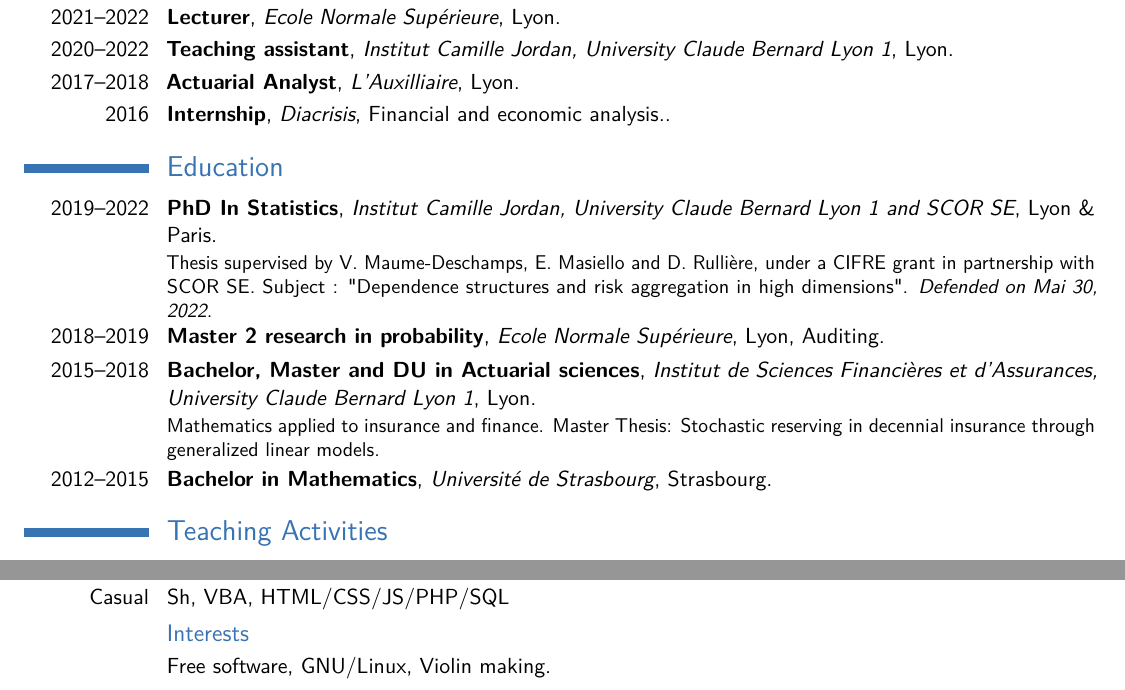
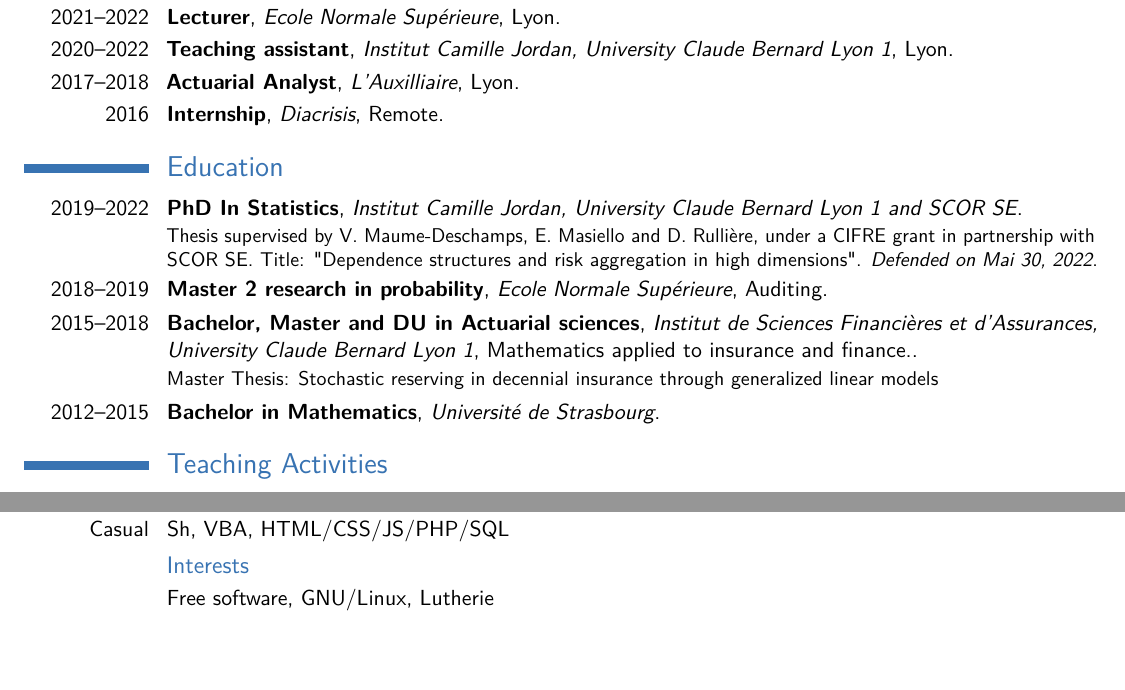
Before and after one commit to lrnv/cv, a LaTeX CV (Laverny_Oskar_CV.tex): two parts of pages 1 and 3 of 3, joined at a grey line, cut so that both start at the same text, the shorter picture padded with empty space. Compiled offline with pdfLaTeX; a missing bibliography style is replaced by a similar one.

Commit message:
Readability changes

```diff
--- a/Laverny_Oskar_CV.tex
+++ b/Laverny_Oskar_CV.tex
@@ -95,14 +95,14 @@
 \cventry{2021--2022}{Lecturer}{\ens{}}{Lyon}{}{}
 \cventry{2020--2022}{Teaching assistant}{\icj{}, \ucbl{}}{Lyon}{}{}
 \cventry{2017--2018}{Actuarial Analyst}{\auxiliaire{}}{Lyon}{}{}
-\cventry{2016}{Internship}{\diacrisis{}}{}{Financial and economic analysis.}{}
+\cventry{2016}{Internship}{\diacrisis{}}{Remote}{}{}
 
 %%%%%%%%%%%%%%%%%%%%%%%%%%%%%%%%%%%%%%%%%%%%%%%%%%%%%%%%%%%%%%%%%%%%%%%%%%%%%%%%%%%%%%%%%%%%%%%%%%%%%
 \section{Education}
-\cventry{2019--2022}{PhD In Statistics}{\icj{}, \ucbl{} and \scor{}}{Lyon \& Paris}{}{Thesis supervised by V. Maume-Deschamps, E. Masiello and D. Rullière, under a CIFRE grant in partnership with SCOR SE. Subject : "Dependence structures and risk aggregation in high dimensions". \emph{Defended on Mai 30, 2022}.}
-\cventry{2018--2019}{Master 2 research in probability}{\ens{}}{Lyon}{Auditing}{}
-\cventry{2015--2018}{Bachelor, Master and DU in Actuarial sciences}{\isfa{}, \ucbl{}}{Lyon}{}{Mathematics applied to insurance and finance. Master Thesis: Stochastic reserving in decennial insurance through generalized linear models.}
-\cventry{2012--2015}{Bachelor in Mathematics}{\unistra{}}{Strasbourg}{}{}
+\cventry{2019--2022}{PhD In Statistics}{\icj{}, \ucbl{} and \scor{}}{}{}{\href{https://www.actuarial.science/files/thesis.pdf}{Thesis supervised by V. Maume-Deschamps, E. Masiello and D. Rullière, under a CIFRE grant in partnership with SCOR SE. Title: "Dependence structures and risk aggregation in high dimensions". \emph{Defended on Mai 30, 2022}.}}
+\cventry{2018--2019}{Master 2 research in probability}{\ens{}}{}{Auditing}{}
+\cventry{2015--2018}{Bachelor, Master and DU in Actuarial sciences}{\isfa{}, \ucbl{}}{}{Mathematics applied to insurance and finance.}{\href{http://www.ressources-actuarielles.net/C12574E200674F5B/0/2B139F22F51AF75FC1258306006E82F2}{Master Thesis: Stochastic reserving in decennial insurance through generalized linear models}}
+\cventry{2012--2015}{Bachelor in Mathematics}{\unistra{}}{}{}{}
 
 %%%%%%%%%%%%%%%%%%%%%%%%%%%%%%%%%%%%%%%%%%%%%%%%%%%%%%%%%%%%%%%%%%%%%%%%%%%%%%%%%%%%%%%%%%%%%%%%%%%%%
 \section{Teaching Activities}
@@ -138,6 +138,6 @@
 
 %%%%%%%%%%%%%%%%%%%%%%%%%%%%%%%%%%%%%%%%%%%%%%%%%%%%%%%%%%%%%%%%%%%%%%%%%%%%%%%%%%%%%%%%%%%%%%%%%%%%%
 \subsection{Interests}
-\cvitem{}{Free software, GNU/Linux, Violin making.}
+\cvitem{}{Free software, GNU/Linux, Lutherie}
 
 \end{document}
```
